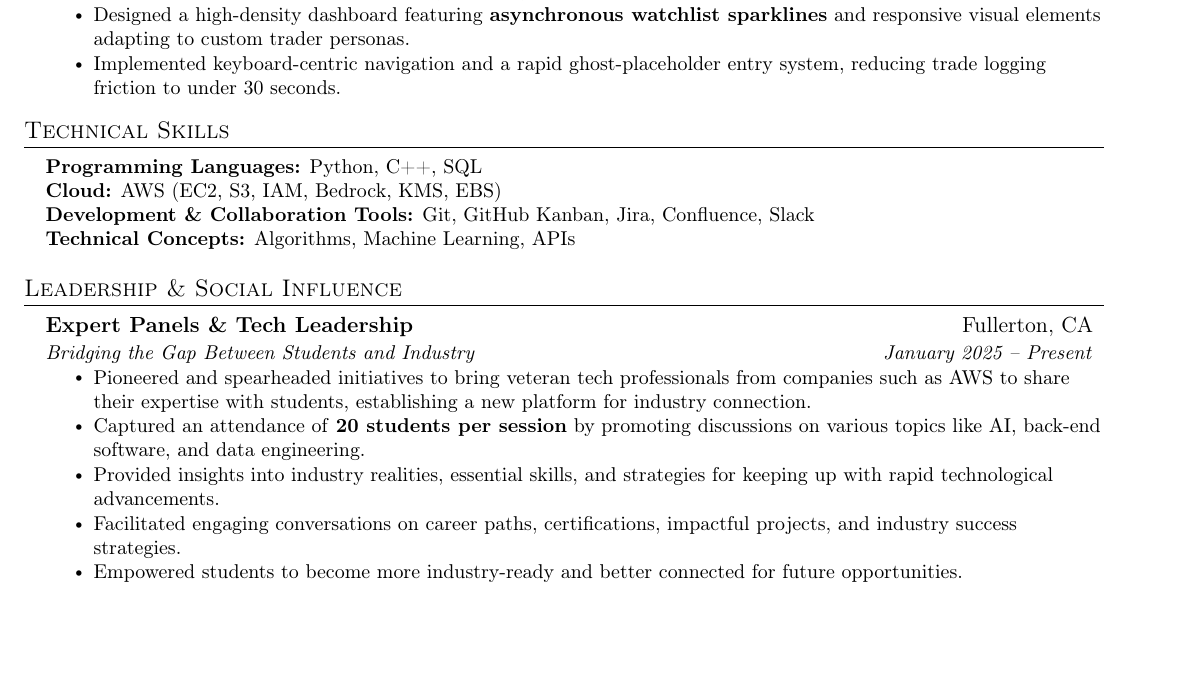
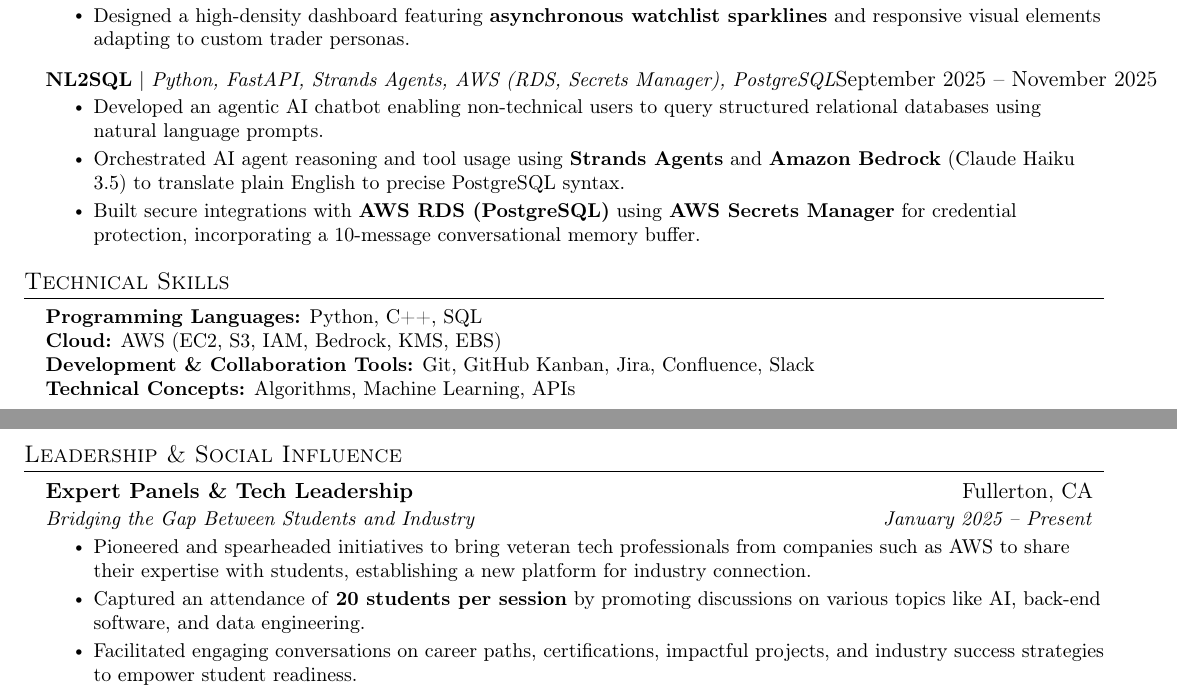
Before and after one commit to Batu-end/resume-latex, a LaTeX CV (resume.tex): part of the page before the commit and two parts of pages 1 and 2 of 2 after it, the two joined at a grey line, cut so that both start at the same text, the shorter picture padded with empty space. Compiled offline with pdfLaTeX.

Commit message:
feat: add NL2SQL project and shorten Memoria and Leadership section

```diff
--- a/resume.tex
+++ b/resume.tex
@@ -133,7 +133,13 @@
       \resumeItem{Developed a native macOS trading workstation with a local-first architecture using \textbf{SwiftUI} and \textbf{SwiftData} to enable zero-latency trade journaling and offline-first privacy.}
       \resumeItem{Engineered a background-threaded \textbf{Accounting Engine} using \textbf{Swift Structured Concurrency} (async/await) to compute VWAP, P\&L, and win rates dynamically without UI lockups.}
       \resumeItem{Designed a high-density dashboard featuring \textbf{asynchronous watchlist sparklines} and responsive visual elements adapting to custom trader personas.}
-      \resumeItem{Implemented keyboard-centric navigation and a rapid ghost-placeholder entry system, reducing trade logging friction to under 30 seconds.}
+    \resumeItemListEnd
+  \resumeProjectHeading
+    {\textbf{NL2SQL} $|$ \emph{Python, FastAPI, Strands Agents, AWS (RDS, Secrets Manager), PostgreSQL}}{September 2025 -- November 2025}
+    \resumeItemListStart
+      \resumeItem{Developed an agentic AI chatbot enabling non-technical users to query structured relational databases using natural language prompts.}
+      \resumeItem{Orchestrated AI agent reasoning and tool usage using \textbf{Strands Agents} and \textbf{Amazon Bedrock} (Claude Haiku 3.5) to translate plain English to precise PostgreSQL syntax.}
+      \resumeItem{Built secure integrations with \textbf{AWS RDS (PostgreSQL)} using \textbf{AWS Secrets Manager} for credential protection, incorporating a 10-message conversational memory buffer.}
     \resumeItemListEnd
 \resumeSubHeadingListEnd
 
@@ -157,9 +163,7 @@
     \resumeItemListStart
       \resumeItem{Pioneered and spearheaded initiatives to bring veteran tech professionals from companies such as AWS to share their expertise with students, establishing a new platform for industry connection.}
       \resumeItem{Captured an attendance of \textbf{20 students per session} by promoting discussions on various topics like AI, back-end software, and data engineering.}
-      \resumeItem{Provided insights into industry realities, essential skills, and strategies for keeping up with rapid technological advancements.}
-      \resumeItem{Facilitated engaging conversations on career paths, certifications, impactful projects, and industry success strategies.}
-      \resumeItem{Empowered students to become more industry-ready and better connected for future opportunities.}
+      \resumeItem{Facilitated engaging conversations on career paths, certifications, impactful projects, and industry success strategies to empower student readiness.}
     \resumeItemListEnd
 \resumeSubHeadingListEnd
 
```
